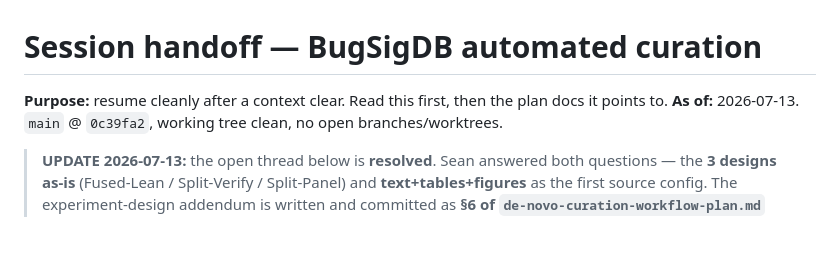
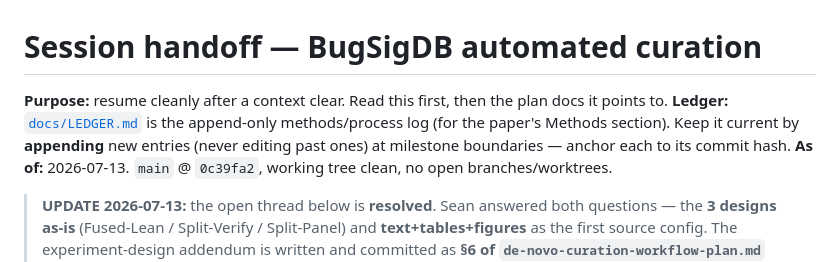
Before and after one commit to seandavi/bugsigdb-curation-tools, a Markdown page: docs/plans/SESSION-HANDOFF.md, the part around the change. GitHub-like rendering; blank space fills up the shorter version.

Commit message:
Point handoff at docs/LEDGER.md + note the append-only convention
Co-Authored-By: Claude Opus 4.8 <noreply@anthropic.com>

```diff
--- a/docs/plans/SESSION-HANDOFF.md
+++ b/docs/plans/SESSION-HANDOFF.md
@@ -1,6 +1,9 @@
 # Session handoff — BugSigDB automated curation
 
 **Purpose:** resume cleanly after a context clear. Read this first, then the plan docs it points to.
+**Ledger:** [`docs/LEDGER.md`](../LEDGER.md) is the append-only methods/process log (for the paper's
+Methods section). Keep it current by **appending** new entries (never editing past ones) at milestone
+boundaries — anchor each to its commit hash.
 **As of:** 2026-07-13. `main` @ `0c39fa2`, working tree clean, no open branches/worktrees.
 
 > **UPDATE 2026-07-13:** the open thread below is **resolved**. Sean answered both questions —
```
